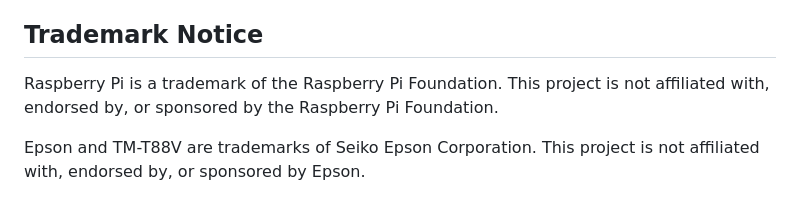
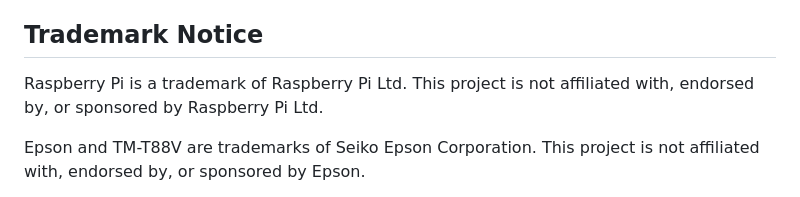
Before and after one commit to HostisHumani/ReceiptPi, a Markdown page: README.de.md, the part around the change. Rendered like a GitHub page.

Commit message:
docs: name Raspberry Pi Ltd in the trademark notice
Co-Authored-By: Claude Opus 5.5 <noreply@anthropic.com>

```diff
--- a/README.de.md
+++ b/README.de.md
@@ -904,9 +904,8 @@ und JavaScript (`.github/workflows/codeql.yml`, zusätzlich wöchentlich).
 
 ## Trademark Notice
 
-Raspberry Pi is a trademark of the Raspberry Pi Foundation. This project is
-not affiliated with, endorsed by, or sponsored by the Raspberry Pi
-Foundation.
+Raspberry Pi is a trademark of Raspberry Pi Ltd. This project is
+not affiliated with, endorsed by, or sponsored by Raspberry Pi Ltd.
 
 Epson and TM-T88V are trademarks of Seiko Epson Corporation. This project is
 not affiliated with, endorsed by, or sponsored by Epson.
```
Also changed, not shown: README.md (+2 -3 lines).
